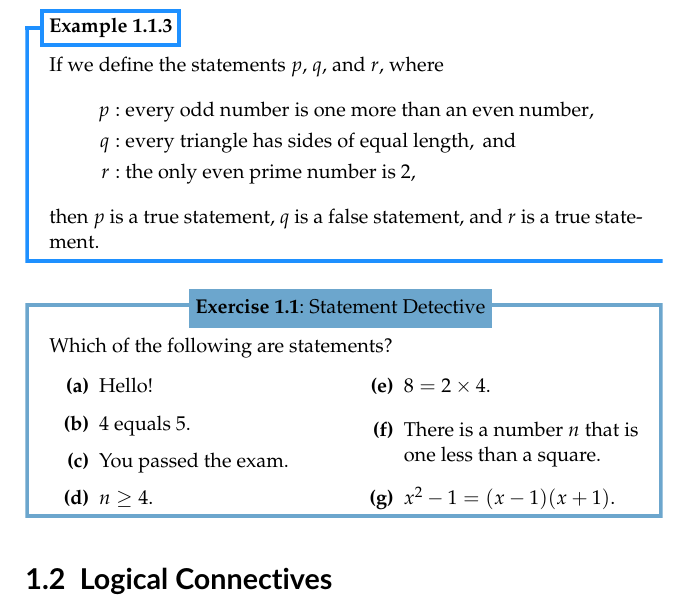
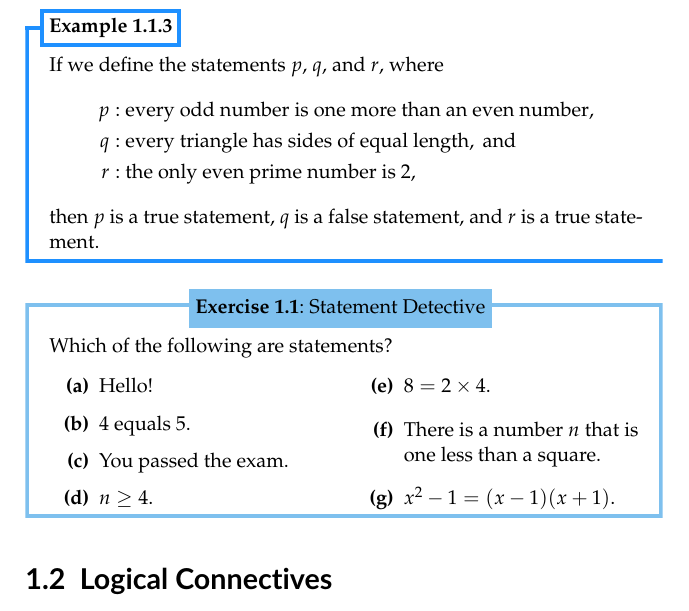
Before and after one commit to PhotonicGluon/NZQRC-Book, a LaTeX book (book/book.tex, which reads book/environments.tex): part of page 2 of 7, cut so that both start at the same text. Compiled offline with pdfLaTeX.

Commit message:
Add argument to change text colour for environments

```diff
--- a/book/environments.tex
+++ b/book/environments.tex
@@ -10,8 +10,9 @@
 % 1. Counter ID, if provided (e.g., result)
 % 2. Environment ID (e.g., theorem)
 % 3. Environment name (e.g., Theorem)
-% 4. Colour
-\newcommand{\makenewresultstyle}[4][result]{
+% 4. Bounding box colour
+% 5. Title text colour
+\newcommand{\makenewresultstyle}[5][result]{
     \newaliascnt{#2}{#1}
     \newenvironment{#2}[1][]
     {
@@ -22,7 +23,7 @@
                 frametitle={
                     \hspace{-3mm}
                     \tikz[baseline=(current bounding box.east),outer sep=0pt]
-                    \node[anchor=east,rectangle,fill=#4]{\strut #3~\csname the#2\endcsname};
+                    \node[anchor=east,rectangle,fill=#4,text=#5]{\strut #3~\csname the#2\endcsname};
                 }
             }
         }
@@ -31,7 +32,7 @@
                 frametitle={
                     \hspace{-3mm}
                     \tikz[baseline=(current bounding box.east),outer sep=0pt]
-                    \node[anchor=east,rectangle,fill=#4]{\strut #3~\csname the#2\endcsname\textnormal{:~##1}};
+                    \node[anchor=east,rectangle,fill=#4,text=#5]{\strut #3~\csname the#2\endcsname\textnormal{:~##1}};
                 }
             }
         }
@@ -47,12 +48,12 @@
     {\end{mdframed}}
 }
 
-\makenewresultstyle{theorem}{Theorem}{Aquamarine3}
-\makenewresultstyle{lemma}{Lemma}{LightGoldenrod3}
-\makenewresultstyle{proposition}{Proposition}{DarkSeaGreen3}
-\makenewresultstyle{corollary}{Corollary}{NavajoWhite3}
-\makenewresultstyle{definition}{Definition}{SlateGray3}
-\makenewresultstyle{axiom}{Axiom}{Plum3}
+\makenewresultstyle{theorem}{Theorem}{Aquamarine3}{black}
+\makenewresultstyle{lemma}{Lemma}{LightGoldenrod3}{black}
+\makenewresultstyle{proposition}{Proposition}{DarkSeaGreen3}{black}
+\makenewresultstyle{corollary}{Corollary}{NavajoWhite3}{black}
+\makenewresultstyle{definition}{Definition}{SlateGray3}{black}
+\makenewresultstyle{axiom}{Axiom}{Plum3}{black}
 
 \crefname{axiom}{Axiom}{Axioms}
 
@@ -78,8 +79,9 @@
 % 1. Counter ID, if provided (e.g., result)
 % 2. Environment ID (e.g., theorem)
 % 3. Environment name (e.g., Theorem)
-% 4. Colour
-\newcommand{\makenewquestionstyle}[4][]{
+% 4. Bounding box colour
+% 5. Title text colour
+\newcommand{\makenewquestionstyle}[5][]{
     \newenvironment{#2}[1][]
     {
         \refstepcounter{#1}
@@ -91,7 +93,7 @@
                     {
                         \hfill
                         \tikz[baseline=(current bounding box.east),outer sep=0pt]
-                        \node[anchor=east,rectangle,fill=#4]{\strut #3~\csname the#1\endcsname};
+                        \node[anchor=east,rectangle,fill=#4,text=#5]{\strut #3~\csname the#1\endcsname};
                         \hfill
                     }
                 }
@@ -104,7 +106,7 @@
                     {
                         \hfill
                         \tikz[baseline=(current bounding box.east),outer sep=0pt]
-                        \node[anchor=east,rectangle,fill=#4]{\strut #3~\csname the#1\endcsname\textnormal{:~##1}};
+                        \node[anchor=east,rectangle,fill=#4,text=#5]{\strut #3~\csname the#1\endcsname\textnormal{:~##1}};
                         \hfill
                     }
                 }
@@ -122,7 +124,7 @@
     {\end{mdframed}}
 }
 
-\makenewquestionstyle[exercise]{exercise}{Exercise}{SkyBlue3}
+\makenewquestionstyle[exercise]{exercise}{Exercise}{SkyBlue2}{black}
 
 \crefname{exercise}{Exercise}{Exercises}
 
```
Also changed, not shown: book/environments.tex (2 more changed lines).
